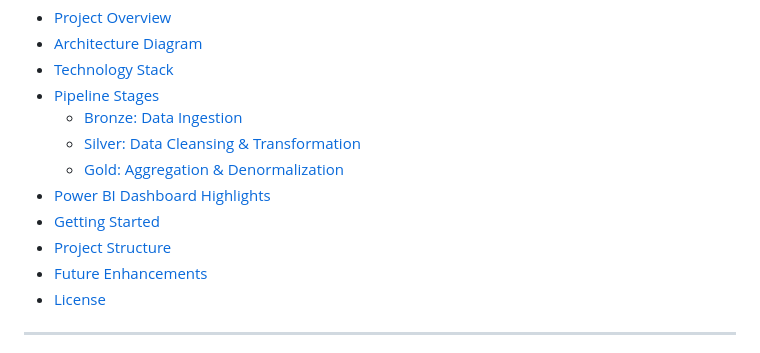
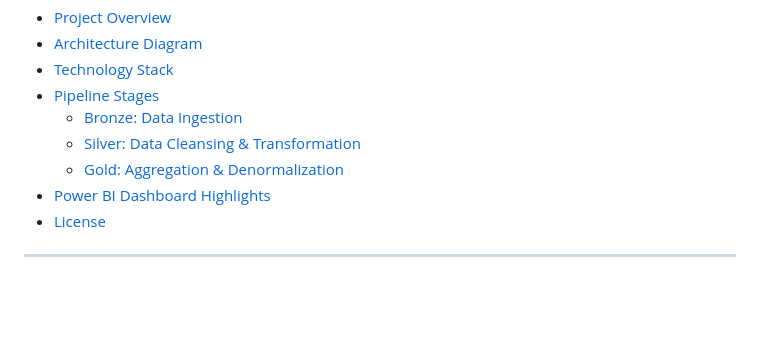
Before and after one commit to adityarajendrashanbhag/Netfix-Azure-data-engineering-project-with-PowerBI-dashboard, a Markdown page: README.md, the part around the change. Rendered like a GitHub page; blank space fills up the shorter version.

```diff
--- a/README.md
+++ b/README.md
@@ -10,9 +10,6 @@
   - [Silver: Data Cleansing & Transformation](#silver-data-cleansing--transformation)
   - [Gold: Aggregation & Denormalization](#gold-aggregation--denormalization)
 - [Power BI Dashboard Highlights](#power-bi-dashboard-highlights)
-- [Getting Started](#getting-started)
-- [Project Structure](#project-structure)
-- [Future Enhancements](#future-enhancements)
 - [License](#license)
 
 ---
```
